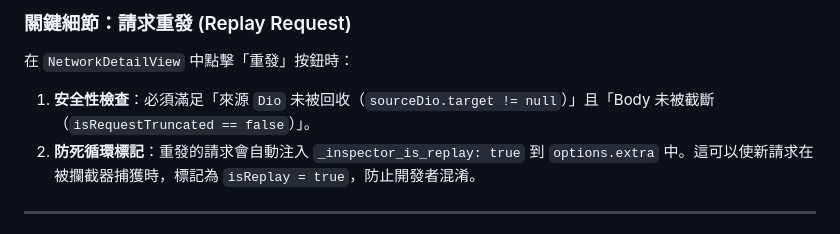
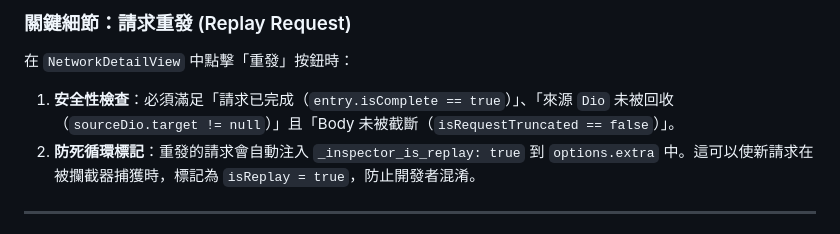
Before and after one commit to Yomiamy/flutter_inspector_kit, a Markdown page: docs/architecture/data-flow.md, the part around the change. GitHub-like rendering.

Commit message:
docs: update replay request safety checks to include entry.isComplete

```diff
--- a/docs/architecture/data-flow.md
+++ b/docs/architecture/data-flow.md
@@ -38,7 +38,7 @@
 
 ### 關鍵細節：請求重發 (Replay Request)
 在 `NetworkDetailView` 中點擊「重發」按鈕時：
-1. **安全性檢查**：必須滿足「來源 `Dio` 未被回收（`sourceDio.target != null`）」且「Body 未被截斷（`isRequestTruncated == false`）」。
+1. **安全性檢查**：必須滿足「請求已完成（`entry.isComplete == true`）」、「來源 `Dio` 未被回收（`sourceDio.target != null`）」且「Body 未被截斷（`isRequestTruncated == false`）」。
 2. **防死循環標記**：重發的請求會自動注入 `_inspector_is_replay: true` 到 `options.extra` 中。這可以使新請求在被攔截器捕獲時，標記為 `isReplay = true`，防止開發者混淆。
 
 ---
```
